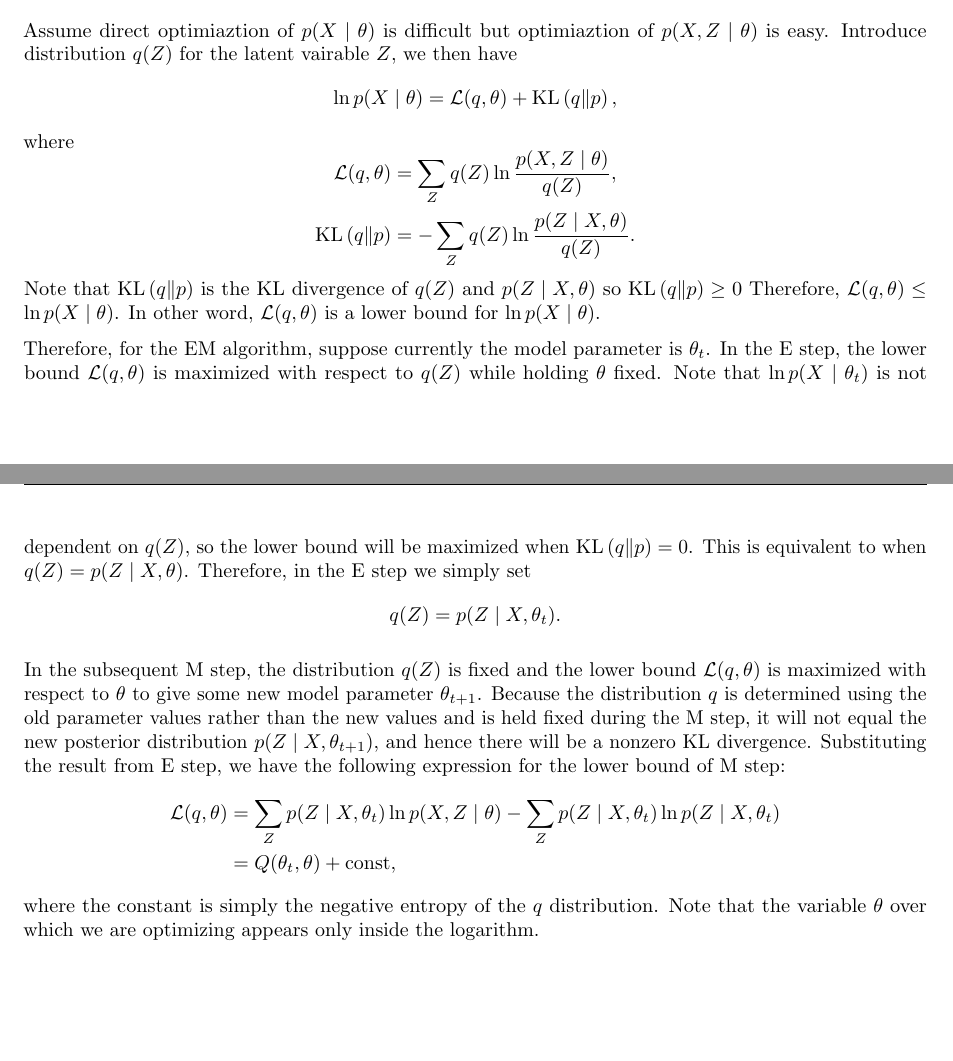
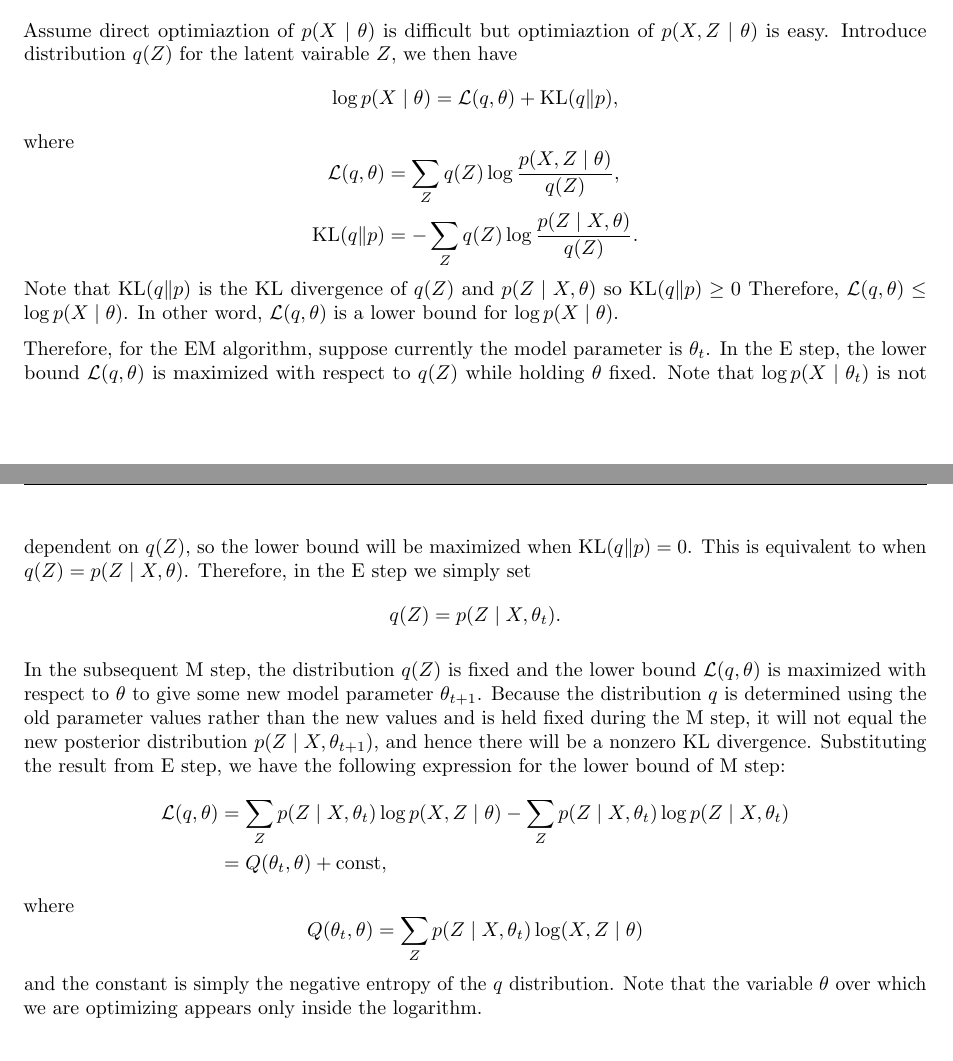
Before and after one commit to RunqiuYe/machine-learning-notes, a LaTeX document (machine-learning/main.tex, which reads header.tex): two parts of pages 11 and 12 of 13, joined at a grey line, cut so that both start at the same text. Compiled offline with pdfLaTeX.

Commit message:
reformat

```diff
--- a/header.tex
+++ b/header.tex
@@ -282,7 +282,7 @@ Carnegie Mellon University}
 \DeclareMathOperator{\var}{var}
 \newcommand{\E}{\mathbb{E}}
 \renewcommand{\Pr}{\mathbb{P}}
-\newcommand{\KLD}[2]{\mathrm{KL}\left(#1 \Vert #2 \right)}
+\newcommand{\KLD}[2]{\mathrm{KL}(#1 \Vert #2)}
 \newcommand{\const}{\mathrm{const}}
 \DeclareMathOperator{\KL}{KL}
 
--- a/machine-learning/main.tex
+++ b/machine-learning/main.tex
@@ -850,24 +850,24 @@ but optimiaztion of $p(X, Z \mid \theta)$ is easy.
 Introduce distribution $q(Z)$ for the latent vairable $Z$,
 we then have
 \[
-\ln p(X \mid \theta) = \L(q, \theta) + \KLD{q}{p},
+\log p(X \mid \theta) = \L(q, \theta) + \KLD{q}{p},
 \]
 where
 \[
 \begin{aligned}
-  \L(q, \theta) &= \sum_Z q(Z) \ln \frac{p(X, Z \mid \theta)}{q(Z)}, \\
-  \KLD{q}{p} &= - \sum_Z q(Z) \ln \frac{p(Z \mid X, \theta)}{q(Z)}.
+  \L(q, \theta) &= \sum_Z q(Z) \log \frac{p(X, Z \mid \theta)}{q(Z)}, \\
+  \KLD{q}{p} &= - \sum_Z q(Z) \log \frac{p(Z \mid X, \theta)}{q(Z)}.
 \end{aligned}
 \]
 Note that $\KLD{q}{p}$ is the KL divergence of $q(Z)$
 and $p(Z \mid X, \theta)$ so $\KLD{q}{p} \geq 0$
-Therefore, $\L(q, \theta) \leq \ln p(X \mid \theta)$. In other word,
-$\L(q, \theta)$ is a lower bound for $\ln p(X \mid \theta)$.
+Therefore, $\L(q, \theta) \leq \log p(X \mid \theta)$. In other word,
+$\L(q, \theta)$ is a lower bound for $\log p(X \mid \theta)$.
 
 Therefore, for the EM algorithm, suppose currently the model
 parameter is $\theta_t$. In the E step, the lower bound
 $\L(q, \theta)$ is maximized with respect to $q(Z)$ while
-holding $\theta$ fixed. Note that $\ln p(X \mid \theta_t)$
+holding $\theta$ fixed. Note that $\log p(X \mid \theta_t)$
 is not dependent on $q(Z)$, so the lower bound will
 be maximized when $\KLD{q}{p} = 0$. This is equivalent to
 when $q(Z) = p(Z \mid X, \theta)$. Therefore, in the E
@@ -889,12 +889,17 @@ expression for the lower bound of M step:
 \[
 \begin{aligned}
   \L(q, \theta)
-  &= \sum_Z p(Z \mid X, \theta_t) \ln p(X, Z \mid \theta)
-  - \sum_Z p(Z \mid X, \theta_t) \ln p(Z \mid X, \theta_t) \\
+  &= \sum_Z p(Z \mid X, \theta_t) \log p(X, Z \mid \theta)
+  - \sum_Z p(Z \mid X, \theta_t) \log p(Z \mid X, \theta_t) \\
   &= Q(\theta_t, \theta) + \const,
 \end{aligned}
 \]
-where the constant is simply the negative entropy of
+where
+\[
+Q(\theta_t, \theta) = \sum_Z p(Z \mid X, \theta_t)
+\log (X, Z \mid \theta)
+\]
+and the constant is simply the negative entropy of
 the $q$ distribution. Note that the variable $\theta$
 over which we are optimizing appears only inside the
 logarithm.
```
Also changed, not shown: machine-learning/main.pdf, machine-learning/main.tex (28 more changed lines).
